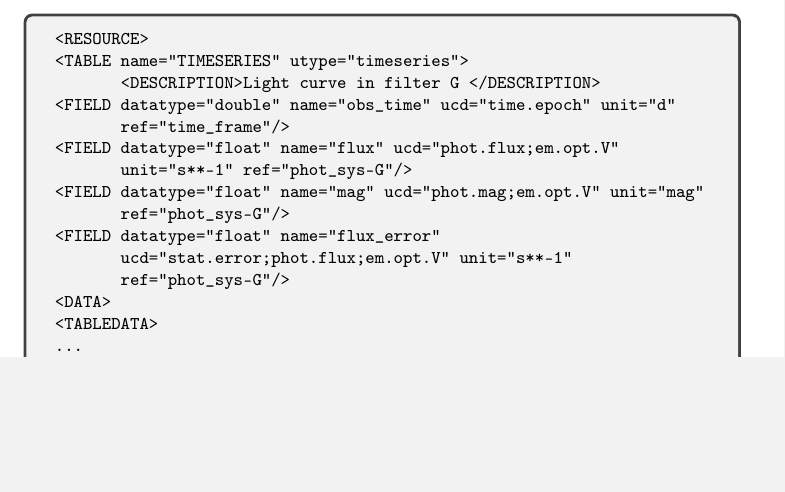
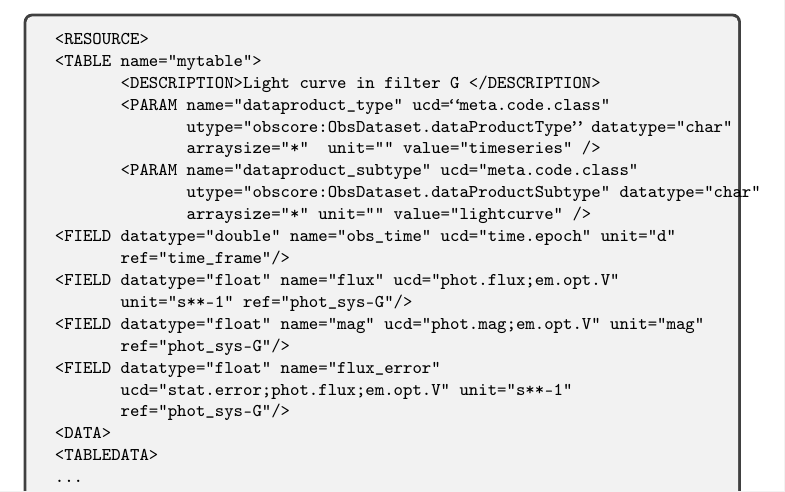
Before and after one commit to AdaNebot/TimeSeries, a LaTeX document (TimeSeries.tex, which reads vot-ex2-GROUP.tex): part of page 12 of 13, cut so that both start at the same text, the shorter picture padded with empty space. Compiled offline with pdfLaTeX; a LaTeX package or settings file that is missing is left out.

Commit message:
Modify the TABLE Obscore utypes

```diff
--- a/vot-ex2-GROUP.tex
+++ b/vot-ex2-GROUP.tex
@@ -67,8 +67,14 @@
 \begin{tcolorbox}
 \begin{verbatim}
 <RESOURCE>
-<TABLE name="TIMESERIES" utype="timeseries">
+<TABLE name="mytable">
        <DESCRIPTION>Light curve in filter G </DESCRIPTION>
+       <PARAM name="dataproduct_type" ucd=“meta.code.class"
+              utype="obscore:ObsDataset.dataProductType” datatype="char"
+              arraysize="*"  unit="" value="timeseries" />
+       <PARAM name="dataproduct_subtype" ucd="meta.code.class"
+              utype="obscore:ObsDataset.dataProductSubtype" datatype="char"
+              arraysize="*" unit="" value="lightcurve" />
 <FIELD datatype="double" name="obs_time" ucd="time.epoch" unit="d"
        ref="time_frame"/>
 <FIELD datatype="float" name="flux" ucd="phot.flux;em.opt.V"
```
